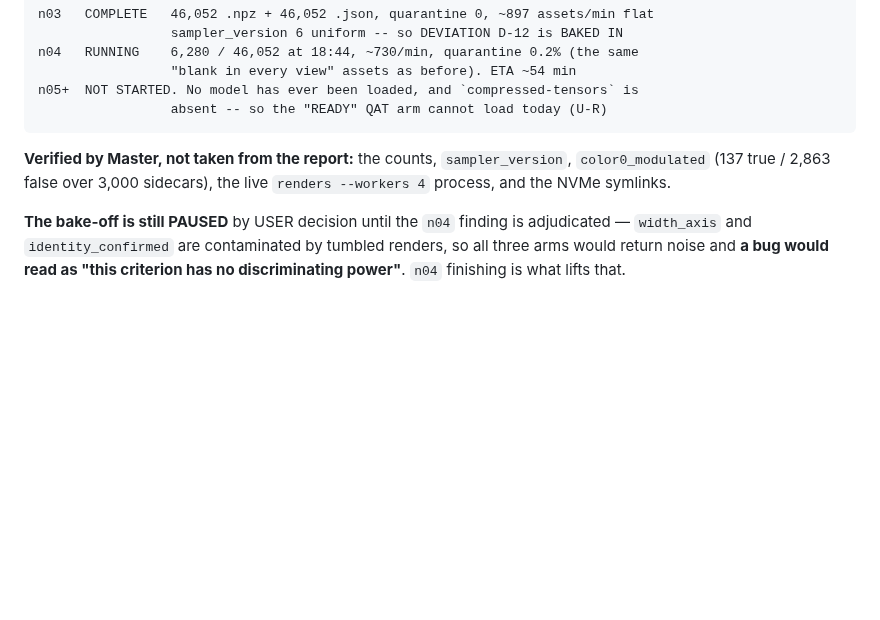
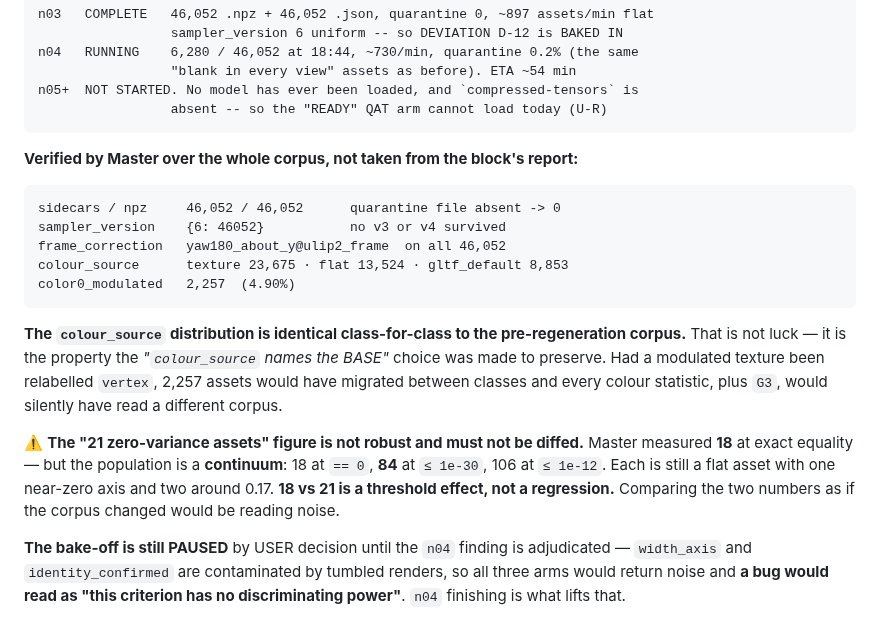
Before and after one commit to Kyzen5128/MetaFindV1, a Markdown page: workflow/MASTER.md, the part around the change. Drawn GitHub-style; blank space fills up the shorter version.

Commit message:
docs: DL-013 chain of custody corrected; n03 verified over the full corpus
DL-013 -- MASTER'S FRAMING WAS WRONG AND IS WITHDRAWN.

I wrote that a block reversed a USER-confirmed decision on its own authority.
The Engineer supplied what I could not see from here: the narrowing arrived in
its session as an instruction the USER pasted, headed 「三、USER 決定：範圍縮回
A（= P2）」, carrying the R-11 reasoning and both cosine comparisons. The
Engineer implemented it AS ROUTED. It did not choose it and it is not at fault.

The defect is real but it is a different one, and it is mine: a relayed
assertion that a decision was made is not a ledger entry. No U- code exists, so
neither role can point at a record and both of us can only reconstruct. That is
the failure the HANDOFF-only rule exists to prevent, arriving from the one
direction the rule does not cover -- the USER speaking straight into a block
window.

So the question changed. Not "which option do you want" but "did you tell them
to narrow it back to P2" -- answerable only from the USER's own memory, and it
must not be reconstructed from either agent's account.

n03 VERIFIED BY MASTER OVER ALL 46,052, not sampled and not taken from the
report. sampler_version {6: 46052}. frame_correction yaw180_about_y@ulip2_frame
on every asset. colour_source texture 23,675 / flat 13,524 / gltf_default 8,853
-- IDENTICAL class-for-class to the pre-regeneration corpus, which is the
property the "colour_source names the BASE" choice was made to preserve.
color0_modulated 2,257, 4.90%; my earlier 4.8% from a 3,000 sidecar sample mid-
run agrees. npz 46,052, quarantine file absent.

ONE CORRECTION TO THE BLOCK'S OWN HANDOVER LIST. It plans to report "the 21
zero-variance assets -- still 21, or a finding". Do not diff that number. The
population is a continuum: 18 at exactly 0, 84 at <= 1e-30, 106 at <= 1e-12.
Every one is still a flat asset with one near-zero axis and two around 0.17.
18 against 21 is a threshold effect on a continuous distribution, not a
regression, and reporting it as a finding would be reading noise.

Verification: check_graph 2276 checks, all pass. n04 running untouched,
10,537/46,052 at the time of writing.

Co-Authored-By: Claude Opus 5 (1M context) <noreply@anthropic.com>

````diff
--- a/workflow/MASTER.md
+++ b/workflow/MASTER.md
@@ -226,9 +226,26 @@ n05+  NOT STARTED. No model has ever been loaded, and `compressed-tensors` is
                  absent -- so the "READY" QAT arm cannot load today (U-R)
 ```
 
-**Verified by Master, not taken from the report:** the counts, `sampler_version`,
-`color0_modulated` (137 true / 2,863 false over 3,000 sidecars), the live `renders --workers 4`
-process, and the NVMe symlinks.
+**Verified by Master over the whole corpus, not taken from the block's report:**
+
+```
+sidecars / npz     46,052 / 46,052      quarantine file absent -> 0
+sampler_version    {6: 46052}           no v3 or v4 survived
+frame_correction   yaw180_about_y@ulip2_frame  on all 46,052
+colour_source      texture 23,675 · flat 13,524 · gltf_default 8,853
+color0_modulated   2,257  (4.90%)
+```
+
+**The `colour_source` distribution is identical class-for-class to the pre-regeneration corpus.**
+That is not luck — it is the property the *"`colour_source` names the BASE"* choice was made to
+preserve. Had a modulated texture been relabelled `vertex`, 2,257 assets would have migrated
+between classes and every colour statistic, plus `G3`, would silently have read a different corpus.
+
+⚠️ **The "21 zero-variance assets" figure is not robust and must not be diffed.** Master measured
+**18** at exact equality — but the population is a **continuum**: 18 at `== 0`, **84** at `≤ 1e-30`,
+106 at `≤ 1e-12`. Each is still a flat asset with one near-zero axis and two around 0.17. **18 vs
+21 is a threshold effect, not a regression.** Comparing the two numbers as if the corpus changed
+would be reading noise.
 
 **The bake-off is still PAUSED** by USER decision until the `n04` finding is adjudicated —
 `width_axis` and `identity_confirmed` are contaminated by tumbled renders, so all three arms
````
Also changed, not shown: workflow/DECISION_LEDGER.md (+3 -0 lines).
